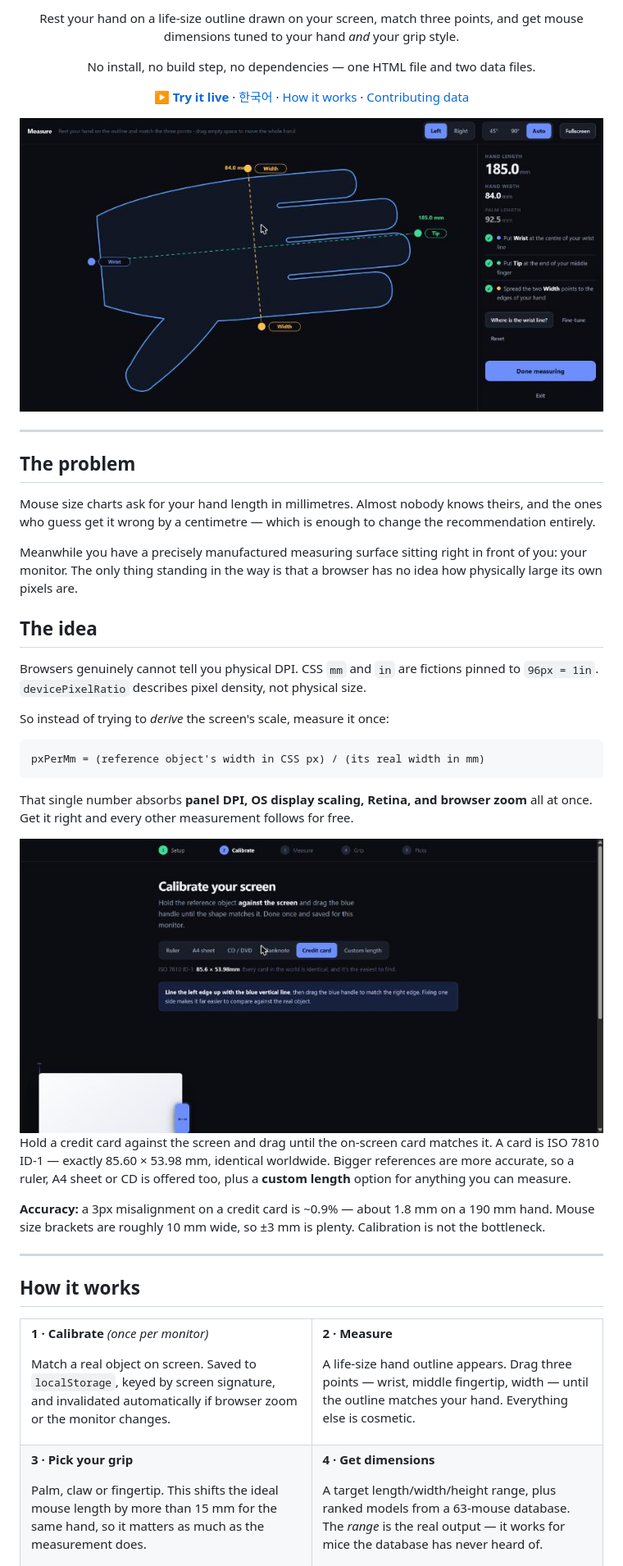
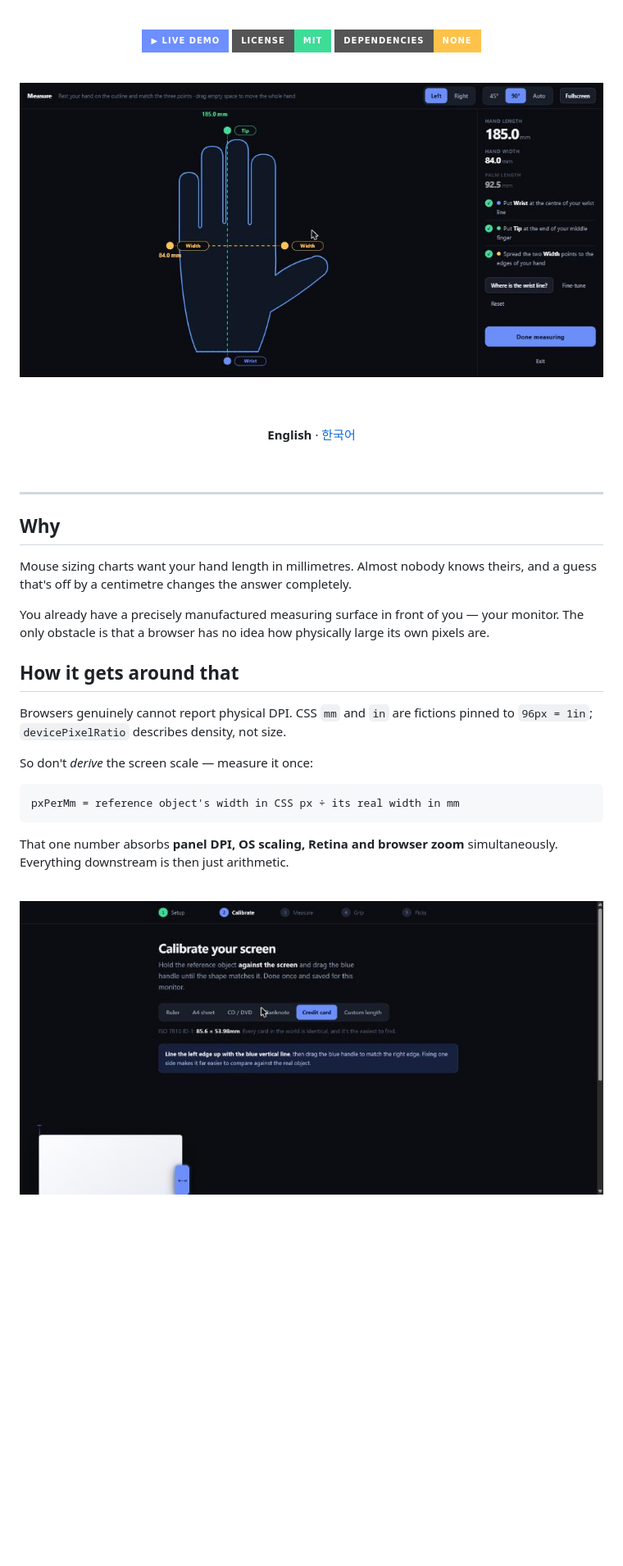
Before and after one commit to jinwovo/hand-measure, a Markdown page: README.md, the part around one of its changes. Shown at 82% size. GitHub-like rendering; pictures changed too: docs/img/03-measure.jpg; badges without logos; blank space fills up the shorter version.

````diff
--- a/README.md
+++ b/README.md
@@ -6,79 +8,50 @@
 
-Rest your hand on a life-size outline drawn on your screen, match three points,
-and get mouse dimensions tuned to your hand *and* your grip style.
+<br>
 
-No install, no build step, no dependencies — one HTML file and two data files.
+[![Live demo](https://img.shields.io/badge/▶_Live_demo-6d8fff?style=for-the-badge&logoColor=white)](https://jinwovo.github.io/hand-measure/)
+[![License](https://img.shields.io/badge/License-MIT-3ddc97?style=for-the-badge)](LICENSE)
+[![No dependencies](https://img.shields.io/badge/Dependencies-none-ffc24b?style=for-the-badge)](#running-it)
 
-[**▶ Try it live**](https://jinwovo.github.io/hand-measure/) · [한국어](#한국어) · [How it works](#how-it-works) · [Contributing data](#contributing-mouse-data)
+<br>
 
-<img src="docs/img/03-measure.jpg" width="820" alt="Measuring screen: a life-size hand outline with Wrist, Tip and Width handles">
+<img src="docs/img/03-measure.jpg" width="880" alt="A life-size hand outline on screen with Wrist, Tip and Width handles, reading 185.0mm hand length">
+
+<br><br>
+
+**English** · [한국어](#한국어)
 
 </div>
 
----
-
-## The problem
-
-Mouse size charts ask for your hand length in millimetres. Almost nobody knows theirs,
-and the ones who guess get it wrong by a centimetre — which is enough to change
-the recommendation entirely.
-
-Meanwhile you have a precisely manufactured measuring surface sitting right in front
-of you: your monitor. The only thing standing in the way is that a browser has no idea
-how physically large its own pixels are.
-
-## The idea
-
-Browsers genuinely cannot tell you physical DPI. CSS `mm` and `in` are fictions pinned
-to `96px = 1in`. `devicePixelRatio` describes pixel density, not physical size.
-
-So instead of trying to *derive* the screen's scale, measure it once:
-
-```
-pxPerMm = (reference object's width in CSS px) / (its real width in mm)
-```
-
-That single number absorbs **panel DPI, OS display scaling, Retina, and browser zoom**
-all at once. Get it right and every other measurement follows for free.
-
-<img src="docs/img/02-calibrate.jpg" width="820" alt="Calibration screen with reference object selector">
-
-Hold a credit card against the screen and drag until the on-screen card matches it.
-A card is ISO 7810 ID-1 — exactly 85.60 × 53.98 mm, identical worldwide.
-Bigger references are more accurate, so a ruler, A4 sheet or CD is offered too,
-plus a **custom length** option for anything you can measure.
-
-**Accuracy:** a 3px misalignment on a credit card is ~0.9% — about 1.8 mm on a
-190 mm hand. Mouse size brackets are roughly 10 mm wide, so ±3 mm is plenty.
-Calibration is not the bottleneck.
+<br>
 
 ---
 
-## How it works
+## Why
 
-<table>
-<tr><td width="50%">
+Mouse sizing charts want your hand length in millimetres. Almost nobody knows theirs,
+and a guess that's off by a centimetre changes the answer completely.
 
-**1 · Calibrate** *(once per monitor)*
+You already have a precisely manufactured measuring surface in front of you — your
+monitor. The only obstacle is that a browser has no idea how physically large its own
+pixels are.
 
-Match a real object on screen. Saved to `localStorage`,
-keyed by screen signature, and invalidated automatically
-if browser zoom or the monitor changes.
+## How it gets around that
 
-</td><td width="50%">
+Browsers genuinely cannot report physical DPI. CSS `mm` and `in` are fictions pinned to
+`96px = 1in`; `devicePixelRatio` describes density, not size.
 
-**2 · Measure**
+So don't *derive* the screen scale — measure it once:
 
-A life-size hand outline appears. Drag three points —
-wrist, middle fingertip, width — until the outline
-matches your hand. Everything else is cosmetic.
+```
+pxPerMm = reference object's width in CSS px ÷ its real width in mm
+```
 
-</td></tr>
-<tr><td width="50%">
+That one number absorbs **panel DPI, OS scaling, Retina and browser zoom** simultaneously.
+Everything downstream is then just arithmetic.
 
-**3 · Pick your grip**
+<br>
 
-Palm, claw or fingertip. This shifts the ideal mouse
-length by more than 15 mm for the same hand, so it
-matters as much as the measurement does.
+<div align="center">
+<img src="docs/img/02-calibrate.jpg" width="880" alt="Calibration screen with reference object selector and a life-size credit card shape">
+</div>
 
````
Also changed, not shown: other parts of README.md (+130 -120 lines), 1 other file.
